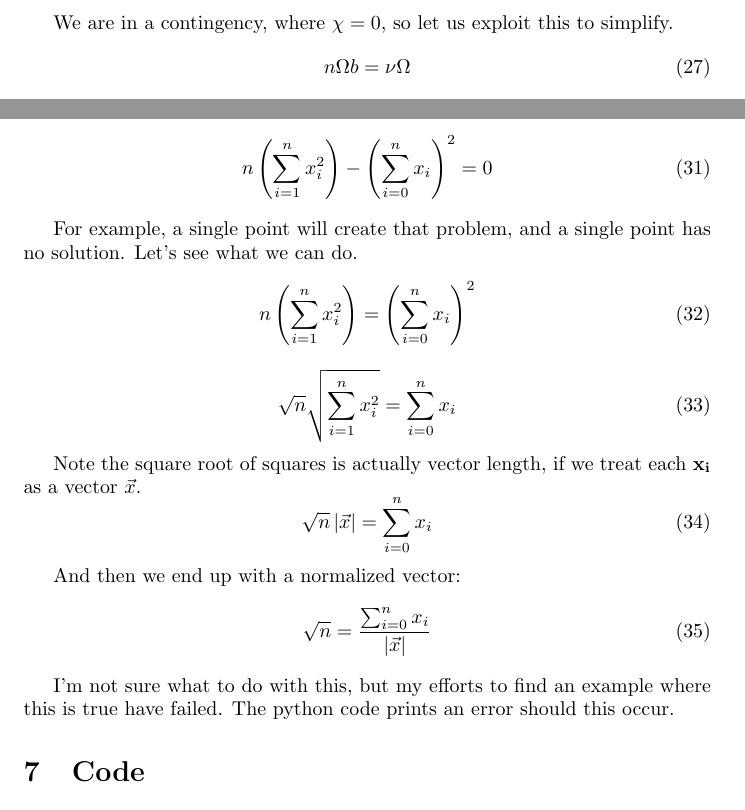
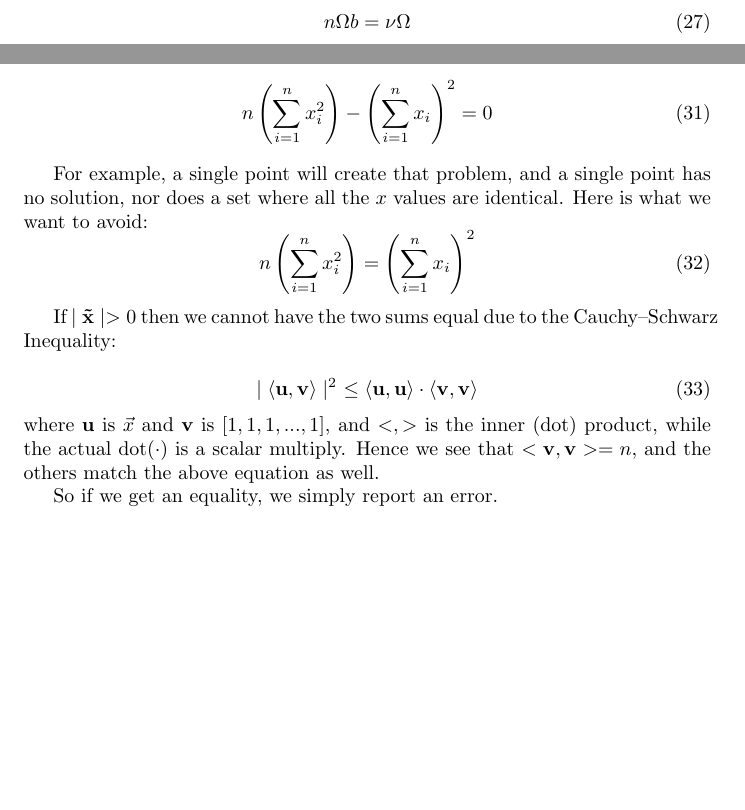
Before and after one commit to zettix/LeastSquares, a LaTeX document (tex/line-fit.tex): two parts of page 5 of 6, joined at a grey line, cut at the place of the change, the shorter picture padded with empty space. Compiled offline with pdfLaTeX.

Commit message:
Add corner case details.

```diff
--- a/tex/line-fit.tex
+++ b/tex/line-fit.tex
@@ -201,33 +201,30 @@ m = \frac{\phi}{\Omega}
 
 Now to deal with pitfall two: $n \Omega - \chi^2 = 0$, or:
 \begin{equation}
-n  \left( \sum_{i=1}^n x_i^2 \right) - \left( \sum_{i=0}^n x_i \right)^2 = 0
+n  \left( \sum_{i=1}^n x_i^2 \right) - \left( \sum_{i=1}^n x_i \right)^2 = 0
 \end{equation}
 
 For example, a single point will create that problem, and a single point
-has no solution. Let's see what we can do.
+has no solution, nor does a set where all the $x$ values are identical. Here is what we want to avoid:
 \begin{equation}
-n  \left( \sum_{i=1}^n x_i^2 \right) = \left( \sum_{i=0}^n x_i \right)^2
+n  \left( \sum_{i=1}^n x_i^2 \right) = \left( \sum_{i=1}^n x_i \right)^2
 \end{equation}
 
+If $\mid{\bf \vec{x} }\mid > 0$ then we cannot have the two sums equal due to
+the  Cauchy–Schwarz Inequality:
+
 \begin{equation}
-\sqrt{n} \sqrt{ \sum_{i=1}^n x_i^2}  = \sum_{i=0}^n x_i
+\mid\left<{\bf u},{\bf v}\right>\mid^2 \
+\le \left<{\bf u},{\bf u}\right>\cdot\left<{\bf v},{\bf v}\right>
 \end{equation}
+where ${\bf u}$ is $\vec{x}$ and ${\bf v}$ is $[1, 1, 1, ..., 1]$, and
+$< , >$ is the inner (dot) product, while the actual dot($\cdot$) is a
+scalar multiply.   Hence we see that $<{\bf v}, {\bf v}> = n$, and the others
+match the above equation as well.
 
-Note the square root of squares is actually vector length, if we treat
-each ${\bf x_i}$ as a vector ${\vec{x}}$.
-\begin{equation}
-\sqrt{n}  \left| \vec{x} \right| =  \sum_{i=0}^n x_i
-\end{equation}
+So if we get an equality, we simply report an error.
 
-And then we end up with a normalized vector:
-\begin{equation}
-\sqrt{n} = \frac{\sum_{i=0}^n x_i}{\left| \vec{x} \right| }
-\end{equation}
-
-I'm not sure what to do with this, but my efforts to find an example
-where this is true have failed.  The python code prints an error
-should this occur.
+\vfill
 
 \section{Code}
 A function to obtain ${\bf m}$ and ${\bf b}$ is given below, as you can see,
```
Also changed, not shown: arial.ttf (renamed from tex/arial.ttf), tex/line-fit.pdf (added), tex/line-fit.tex (11 more changed lines), 1 other file.
